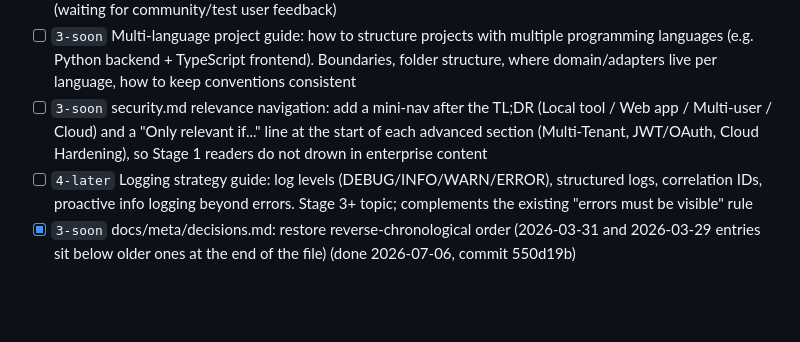
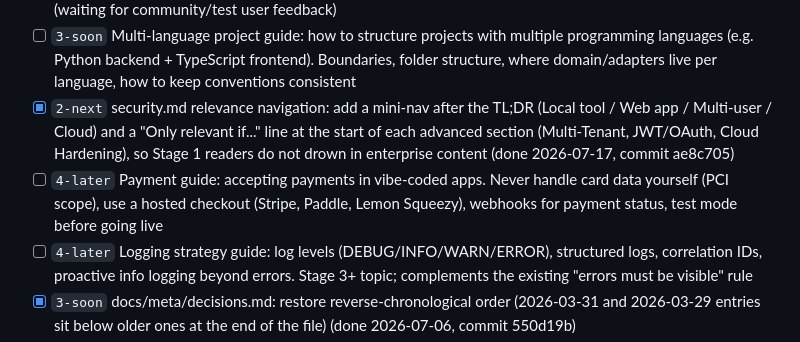
Before and after one commit to Think100/codeOath, a Markdown page: docs/meta/todo.md, the part around the change. GitHub-like rendering; blank space fills up the shorter version.

Commit message:
[claude] todo: add payment guide entry, check off security relevance nav

```diff
--- a/docs/meta/todo.md
+++ b/docs/meta/todo.md
@@ -14,7 +14,8 @@
 - [ ] `5-routines` Code quality heuristics: guide with simple metrics to detect drift (file size trends, import depth, decision frequency). No tools, just heuristics and questions
 - [ ] `6-waiting` grow.md H2 "When Folders Are Not Enough": check if contrast to Concept 1-2 is strong enough (waiting for community/test user feedback)
 - [ ] `3-soon` Multi-language project guide: how to structure projects with multiple programming languages (e.g. Python backend + TypeScript frontend). Boundaries, folder structure, where domain/adapters live per language, how to keep conventions consistent
-- [ ] `3-soon` security.md relevance navigation: add a mini-nav after the TL;DR (Local tool / Web app / Multi-user / Cloud) and a "Only relevant if..." line at the start of each advanced section (Multi-Tenant, JWT/OAuth, Cloud Hardening), so Stage 1 readers do not drown in enterprise content
+- [x] `2-next` security.md relevance navigation: add a mini-nav after the TL;DR (Local tool / Web app / Multi-user / Cloud) and a "Only relevant if..." line at the start of each advanced section (Multi-Tenant, JWT/OAuth, Cloud Hardening), so Stage 1 readers do not drown in enterprise content (done 2026-07-17, commit ae8c705)
+- [ ] `4-later` Payment guide: accepting payments in vibe-coded apps. Never handle card data yourself (PCI scope), use a hosted checkout (Stripe, Paddle, Lemon Squeezy), webhooks for payment status, test mode before going live
 - [ ] `4-later` Logging strategy guide: log levels (DEBUG/INFO/WARN/ERROR), structured logs, correlation IDs, proactive info logging beyond errors. Stage 3+ topic; complements the existing "errors must be visible" rule
 - [x] `3-soon` docs/meta/decisions.md: restore reverse-chronological order (2026-03-31 and 2026-03-29 entries sit below older ones at the end of the file) (done 2026-07-06, commit 550d19b)
 - [x] `3-soon` docs/resources/triggers-draft.md: compare against triggers.md with fresh eyes (vibecoder-language rewrite, all triggers as observable symptoms instead of architecture diagnoses). Decide: replace triggers.md or discard the draft (done 2026-07-07, draft replaced triggers.md; diagnose prompt added to prompts.md)
```
